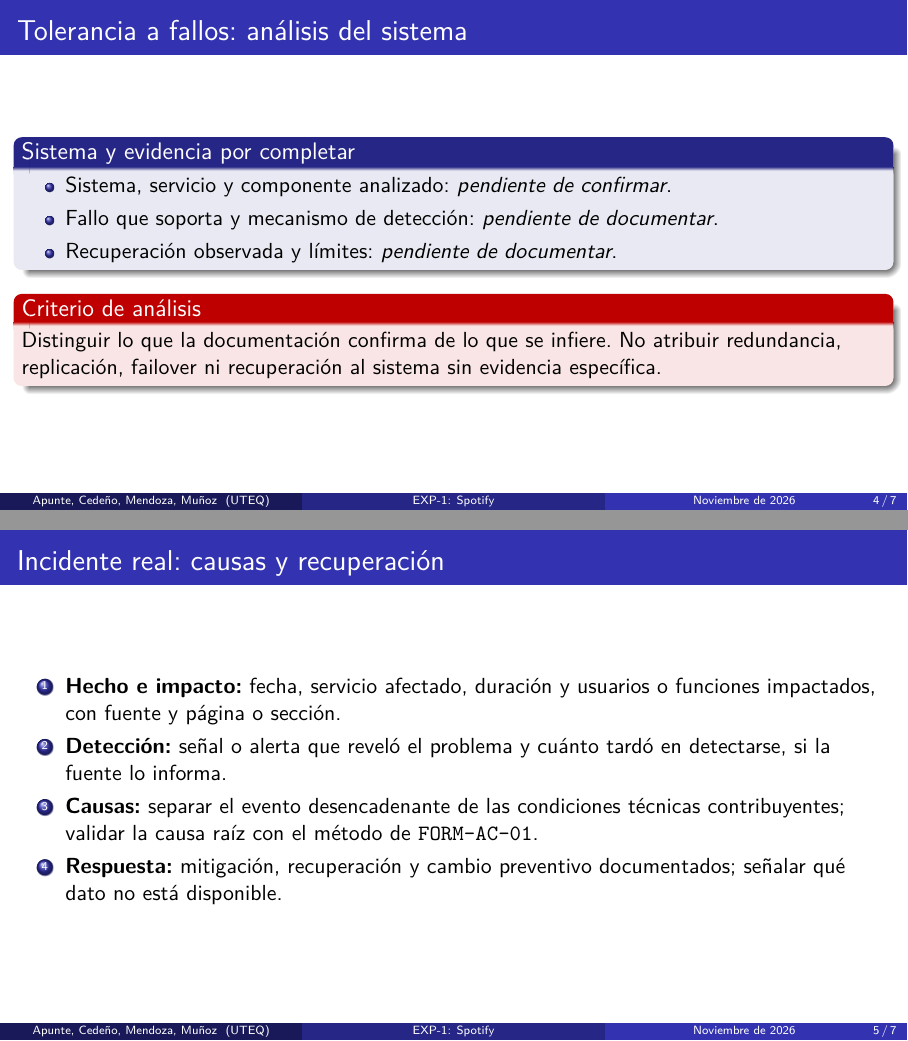
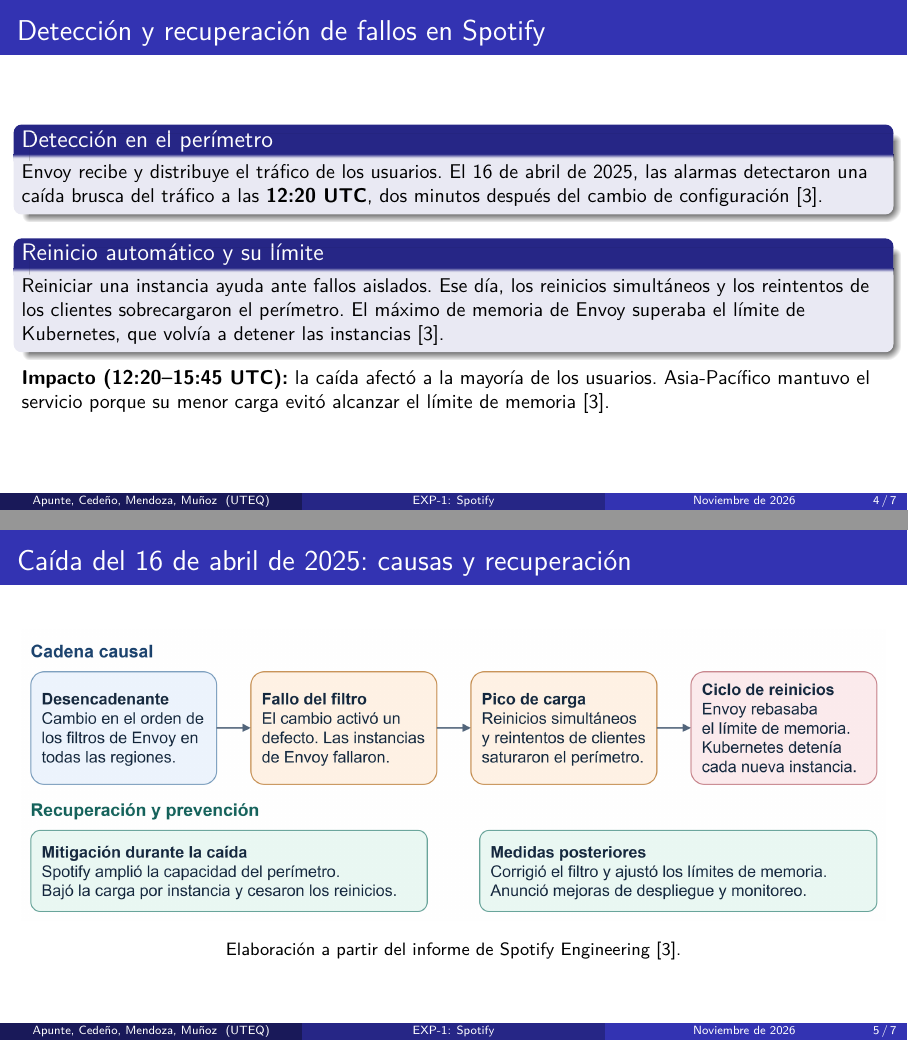
Before and after one commit to jcedenoi4/GA-SUM-01-EXP, LaTeX slides (presentacion.tex, which reads secciones/06_tolerancia_fallos.tex): pages 4 and 5 of 7, joined at a grey line. Compiled offline with pdfLaTeX.

Commit message:
Documentar la caída de Spotify y su análisis de causas raíz
Resume la detección, el impacto y la recuperación del incidente del 16 de abril de 2025. Incluye el diagrama editable de Draw.io y su exportación para Beamer.

Codex asistió en la redacción, la creación del diagrama y el registro de estos cambios.

```diff
--- a/secciones/06_tolerancia_fallos.tex
+++ b/secciones/06_tolerancia_fallos.tex
@@ -1,31 +1,32 @@
 \section{Tolerancia a fallos}
 
-% Borrador de Melanie. El repositorio aún no identifica el sistema elegido.
-% Completar con evidencia verificable antes de integrar estas diapositivas.
-\begin{frame}{Tolerancia a fallos: análisis del sistema}
-  \begin{block}{Sistema y evidencia por completar}
-    \begin{itemize}
-      \item Sistema, servicio y componente analizado: \textit{pendiente de confirmar}.
-      \item Fallo que soporta y mecanismo de detección: \textit{pendiente de documentar}.
-      \item Recuperación observada y límites: \textit{pendiente de documentar}.
-    \end{itemize}
+% Asistencia de IA (Codex): síntesis del informe técnico y creación del diagrama.
+\begin{frame}{Detección y recuperación de fallos en Spotify}
+  \small
+  \begin{block}{Detección en el perímetro}
+    Envoy recibe y distribuye el tráfico de los usuarios. El 16 de abril de
+    2025, las alarmas detectaron una caída brusca del tráfico a las
+    \textbf{12:20 UTC}, dos minutos después del cambio de configuración
+    \cite{spotifyIncident2025}.
   \end{block}
-  \begin{alertblock}{Criterio de análisis}
-    Distinguir lo que la documentación confirma de lo que se infiere. No atribuir
-    redundancia, replicación, failover ni recuperación al sistema sin evidencia específica.
-  \end{alertblock}
+
+  \begin{block}{Reinicio automático y su límite}
+    Reiniciar una instancia ayuda ante fallos aislados. Ese día, los reinicios
+    simultáneos y los reintentos de los clientes sobrecargaron el perímetro.
+    El máximo de memoria de Envoy superaba el límite de Kubernetes, que volvía
+    a detener las instancias~\cite{spotifyIncident2025}.
+  \end{block}
+
+  \textbf{Impacto (12:20--15:45 UTC):} la caída afectó a la mayoría de los
+  usuarios. Asia-Pacífico mantuvo el servicio porque su menor carga evitó alcanzar
+  el límite de memoria \cite{spotifyIncident2025}.
 \end{frame}
 
-\begin{frame}{Incidente real: causas y recuperación}
-  \begin{enumerate}
-    \item \textbf{Hecho e impacto:} fecha, servicio afectado, duración y usuarios o
-          funciones impactados, con fuente y página o sección.
-    \item \textbf{Detección:} señal o alerta que reveló el problema y cuánto tardó
-          en detectarse, si la fuente lo informa.
-    \item \textbf{Causas:} separar el evento desencadenante de las condiciones
-          técnicas contribuyentes; validar la causa raíz con el método de
-          \texttt{FORM-AC-01}.
-    \item \textbf{Respuesta:} mitigación, recuperación y cambio preventivo
-          documentados; señalar qué dato no está disponible.
-  \end{enumerate}
+\begin{frame}{Caída del 16 de abril de 2025: causas y recuperación}
+  \centering
+  \includegraphics[width=\linewidth]{analisis_causas_raiz.png}
+
+  \vspace{0.35em}
+  {\footnotesize Elaboración a partir del informe de Spotify Engineering
+  \cite{spotifyIncident2025}.}
 \end{frame}
```
Also changed, not shown: figuras/analisis_causas_raiz.png (added), 1 other file.
